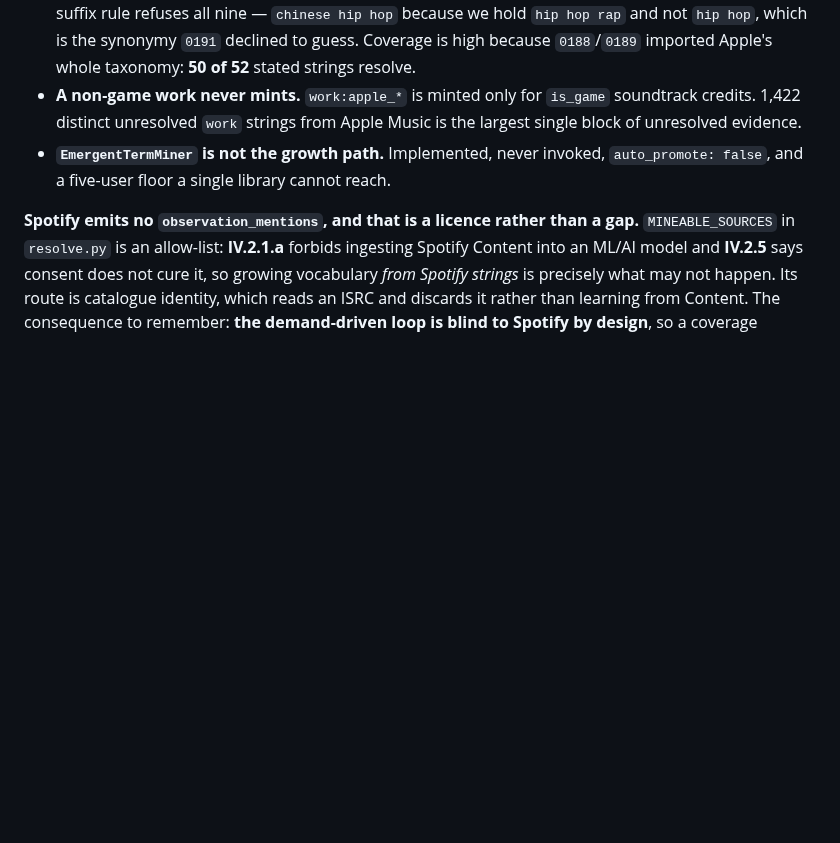
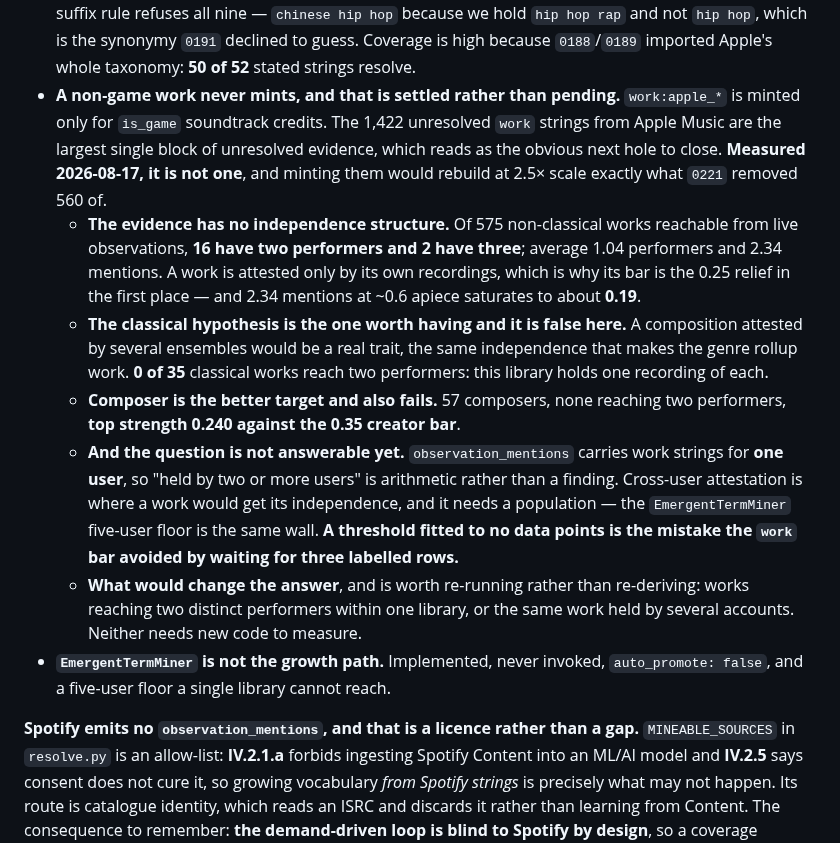
Before and after one commit to Shinghei98/Written, a Markdown page: CLAUDE.md, the part around the change. Rendered like a GitHub page; blank space fills up the shorter version.

Commit message:
The work vocabulary hole is correct, measured
1,422 unresolved work strings is the largest single block of unresolved evidence
and reads as the obvious next hole to close. Measured, it is not one. Minting
them would rebuild at 2.5x scale exactly what 0221 removed 560 recordings for:
concepts that can never be asserted, copied into every future ontology version.

Of 575 non-classical works reachable from live observations, 16 reach two
performers and 2 reach three; average 1.04 performers, 2.34 mentions, which
saturates to about 0.19 against a 0.25 bar. A work is attested only by its own
recordings, which is why it has the relief bar to begin with.

The classical hypothesis is the one worth having — a composition attested by
several ensembles has exactly the independence that makes the genre rollup work
— and it is false here: 0 of 35 classical works reach two performers. This
library holds one recording of each.

Composer is the better target and also fails: 57 composers, none reaching two
performers, top strength 0.240 against the 0.35 creator bar.

And the question is not answerable yet. Work mentions come from one user, so
"held by two or more users" is arithmetic rather than a finding — cross-user
attestation is where a work would get its independence and it needs a
population. A threshold fitted to no data points is the mistake the work bar
avoided by waiting for three labelled rows.

Recorded with the trigger that would change the answer, so the next reader
re-runs the measurement instead of re-deriving it.

Co-Authored-By: Claude Opus 5 <noreply@anthropic.com>

```diff
--- a/CLAUDE.md
+++ b/CLAUDE.md
@@ -1620,9 +1620,32 @@ Audited 2026-08-15, both accounts. **Artists yes, genres and works no.**
   because we hold `hip hop rap` and not `hip hop`, which is the synonymy `0191`
   declined to guess. Coverage is high because `0188`/`0189` imported Apple's
   whole taxonomy: **50 of 52** stated strings resolve.
-- **A non-game work never mints.** `work:apple_*` is minted only for `is_game`
-  soundtrack credits. 1,422 distinct unresolved `work` strings from Apple Music
-  is the largest single block of unresolved evidence.
+- **A non-game work never mints, and that is settled rather than pending.**
+  `work:apple_*` is minted only for `is_game` soundtrack credits. The 1,422
+  unresolved `work` strings from Apple Music are the largest single block of
+  unresolved evidence, which reads as the obvious next hole to close. **Measured
+  2026-08-17, it is not one**, and minting them would rebuild at 2.5× scale
+  exactly what `0221` removed 560 of.
+  - **The evidence has no independence structure.** Of 575 non-classical works
+    reachable from live observations, **16 have two performers and 2 have
+    three**; average 1.04 performers and 2.34 mentions. A work is attested only
+    by its own recordings, which is why its bar is the 0.25 relief in the first
+    place — and 2.34 mentions at ~0.6 apiece saturates to about **0.19**.
+  - **The classical hypothesis is the one worth having and it is false here.** A
+    composition attested by several ensembles would be a real trait, the same
+    independence that makes the genre rollup work. **0 of 35** classical works
+    reach two performers: this library holds one recording of each.
+  - **Composer is the better target and also fails.** 57 composers, none reaching
+    two performers, **top strength 0.240 against the 0.35 creator bar**.
+  - **And the question is not answerable yet.** `observation_mentions` carries
+    work strings for **one user**, so "held by two or more users" is arithmetic
+    rather than a finding. Cross-user attestation is where a work would get its
+    independence, and it needs a population — the `EmergentTermMiner` five-user
+    floor is the same wall. **A threshold fitted to no data points is the
+    mistake the `work` bar avoided by waiting for three labelled rows.**
+  - **What would change the answer**, and is worth re-running rather than
+    re-deriving: works reaching two distinct performers within one library, or
+    the same work held by several accounts. Neither needs new code to measure.
 - **`EmergentTermMiner` is not the growth path.** Implemented, never invoked,
   `auto_promote: false`, and a five-user floor a single library cannot reach.
 
```
